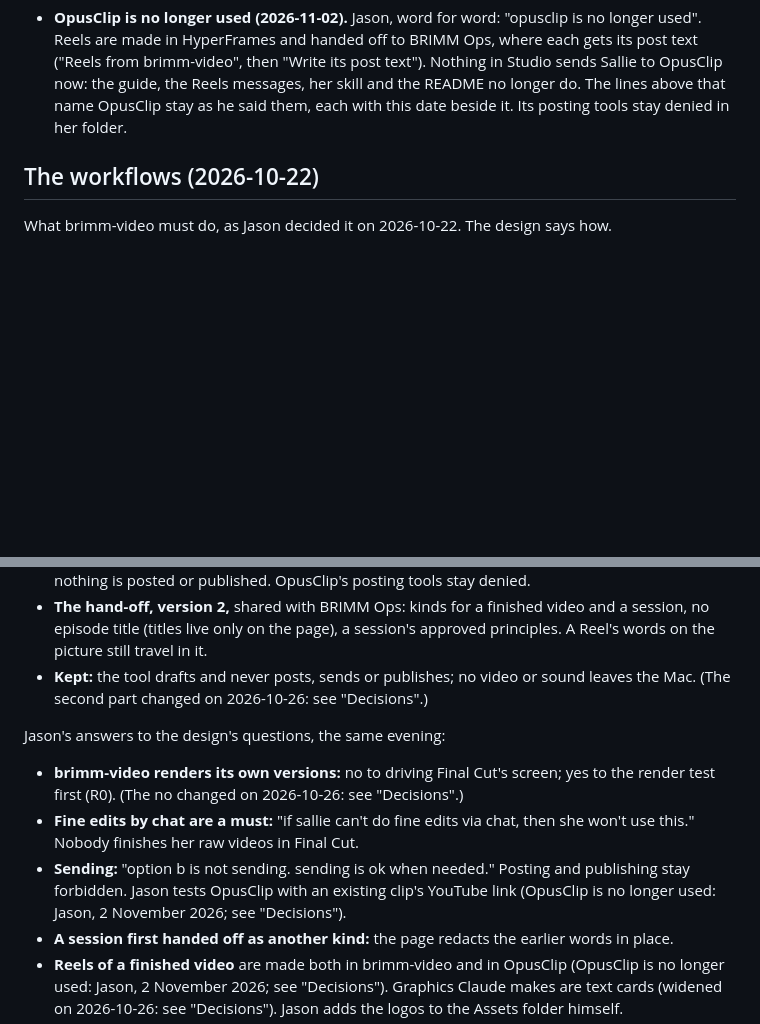
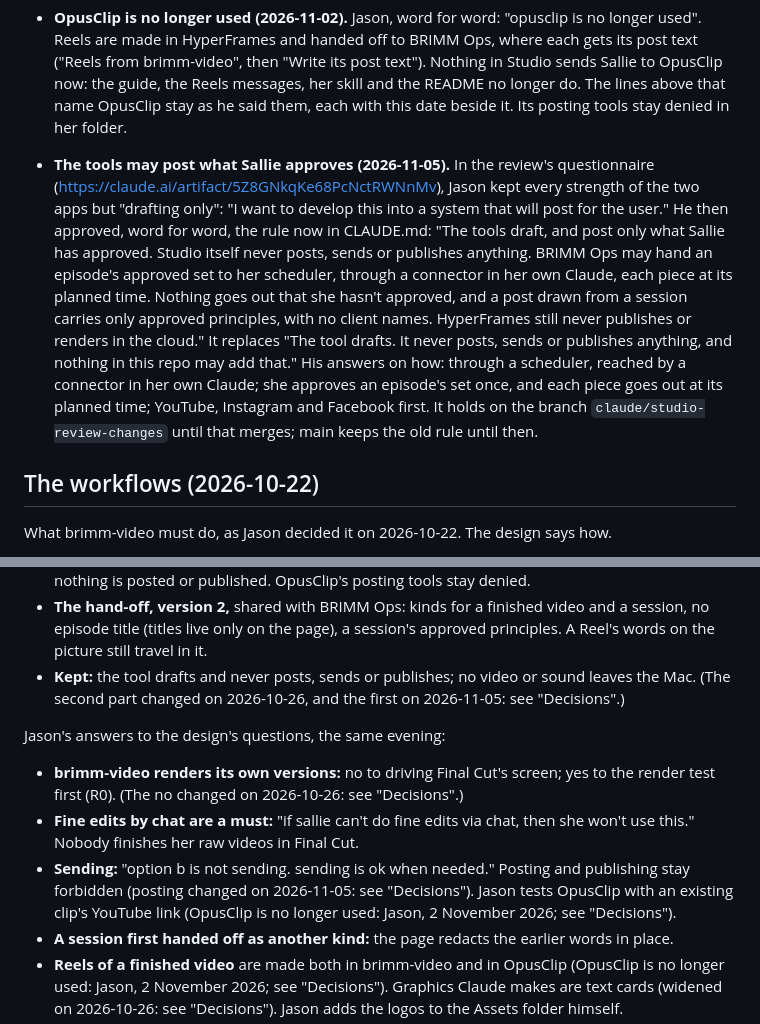
Before and after one commit to jogden12/brimm-video-studio, a Markdown page: docs/requirements.md, 2 parts joined by grey strips. GitHub-like rendering; blank space fills up the shorter version.

```diff
--- a/docs/requirements.md
+++ b/docs/requirements.md
@@ -83,6 +83,7 @@ A MacBook Pro of November 2024, with an M4 chip and 16 GB of memory. It did not
   - **Higgsfield waits** until A0 shows whether the app's b-roll is enough.
   - **H0 stops after step 4.** A0, `docs/phase-a0/checklist.md`, runs instead.
 - **OpusClip is no longer used (2026-11-02).** Jason, word for word: "opusclip is no longer used". Reels are made in HyperFrames and handed off to BRIMM Ops, where each gets its post text ("Reels from brimm-video", then "Write its post text"). Nothing in Studio sends Sallie to OpusClip now: the guide, the Reels messages, her skill and the README no longer do. The lines above that name OpusClip stay as he said them, each with this date beside it. Its posting tools stay denied in her folder.
+- **The tools may post what Sallie approves (2026-11-05).** In the review's questionnaire (https://claude.ai/artifact/5Z8GNkqKe68PcNctRWNnMv), Jason kept every strength of the two apps but "drafting only": "I want to develop this into a system that will post for the user." He then approved, word for word, the rule now in CLAUDE.md: "The tools draft, and post only what Sallie has approved. Studio itself never posts, sends or publishes anything. BRIMM Ops may hand an episode's approved set to her scheduler, through a connector in her own Claude, each piece at its planned time. Nothing goes out that she hasn't approved, and a post drawn from a session carries only approved principles, with no client names. HyperFrames still never publishes or renders in the cloud." It replaces "The tool drafts. It never posts, sends or publishes anything, and nothing in this repo may add that." His answers on how: through a scheduler, reached by a connector in her own Claude; she approves an episode's set once, and each piece goes out at its planned time; YouTube, Instagram and Facebook first. It holds on the branch `claude/studio-review-changes` until that merges; main keeps the old rule until then.
 
 ## The workflows (2026-10-22)
 
@@ -100,13 +101,13 @@ What brimm-video must do, as Jason decided it on 2026-10-22. The design says how
 - **Zoom:** recordings from Zoom are taken by the same drop, through phase T; `BRIMM VIDEO Transfer` retires after two weeks of both running side by side.
 - **Her folder's lock** is an allowlist that can be changed as her work changes, and can admit a connector later. brimm-video never uploads video: OpusClip takes an episode's YouTube link. Option b (her folder sending that link to OpusClip) comes after a test in the Code tab (OpusClip is no longer used: Jason, 2 November 2026; see "Decisions"). On her laptop it is to be open (built in K1, off on both Macs until Jason opens it after the checks by hand), but for a fixed never list (2026-10-25): Claude may help with graphics, other programs and named design skills, and with the web once a check in the Code tab shows the app's secrets stay out of her commands. Kept locked: the code and the episode records change only through brimm-video; a session's words never come into her chat but as its approved teachings, and a chat that has them runs brimm-video only; nothing is posted or published. OpusClip's posting tools stay denied.
 - **The hand-off, version 2,** shared with BRIMM Ops: kinds for a finished video and a session, no episode title (titles live only on the page), a session's approved principles. A Reel's words on the picture still travel in it.
-- **Kept:** the tool drafts and never posts, sends or publishes; no video or sound leaves the Mac. (The second part changed on 2026-10-26: see "Decisions".)
+- **Kept:** the tool drafts and never posts, sends or publishes; no video or sound leaves the Mac. (The second part changed on 2026-10-26, and the first on 2026-11-05: see "Decisions".)
 
 Jason's answers to the design's questions, the same evening:
 
 - **brimm-video renders its own versions:** no to driving Final Cut's screen; yes to the render test first (R0). (The no changed on 2026-10-26: see "Decisions".)
 - **Fine edits by chat are a must:** "if sallie can't do fine edits via chat, then she won't use this." Nobody finishes her raw videos in Final Cut.
-- **Sending:** "option b is not sending. sending is ok when needed." Posting and publishing stay forbidden. Jason tests OpusClip with an existing clip's YouTube link (OpusClip is no longer used: Jason, 2 November 2026; see "Decisions").
+- **Sending:** "option b is not sending. sending is ok when needed." Posting and publishing stay forbidden (posting changed on 2026-11-05: see "Decisions"). Jason tests OpusClip with an existing clip's YouTube link (OpusClip is no longer used: Jason, 2 November 2026; see "Decisions").
 - **A session first handed off as another kind:** the page redacts the earlier words in place.
 - **Reels of a finished video** are made both in brimm-video and in OpusClip (OpusClip is no longer used: Jason, 2 November 2026; see "Decisions"). Graphics Claude makes are text cards (widened on 2026-10-26: see "Decisions"). Jason adds the logos to the Assets folder himself.
 - **The question card** asks a second question ("a private session with a client or a group?") for every video; a finished video's hand-off is written once the spellings are answered; a caption track goes in the final video, and an iPhone clip gets captions drawn on it only when she asks.
```
Also changed, not shown: CLAUDE.md (+2 -2 lines).
